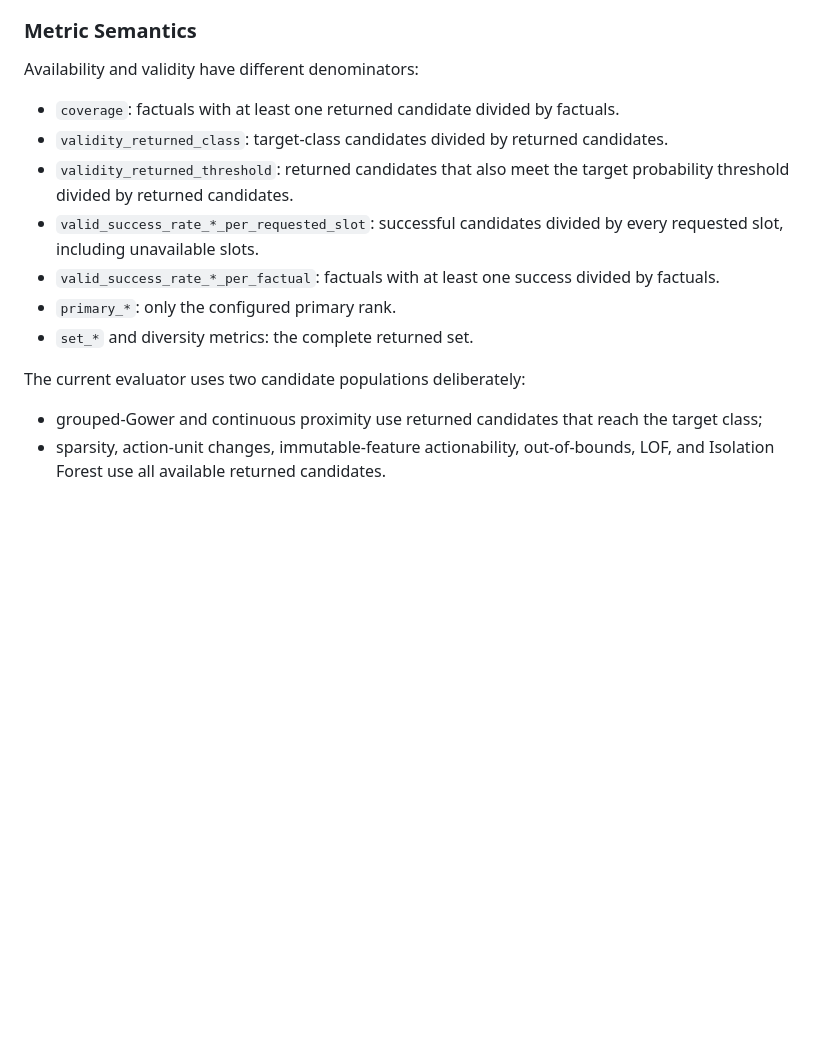
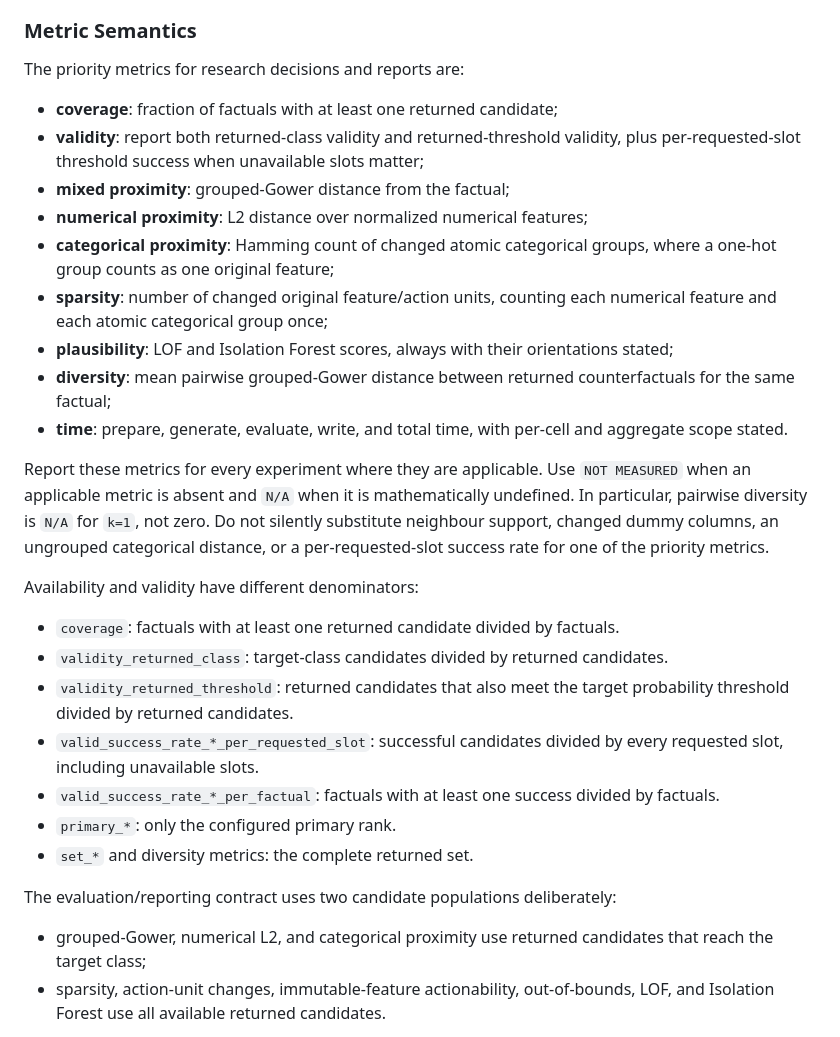
Before and after one commit to ofurman/CounterContEX, a Markdown page: AGENTS.md, the part around the change. Drawn GitHub-style; blank space fills up the shorter version.

Commit message:
docs(research): prioritize and report counterfactual metrics

```diff
--- a/AGENTS.md
+++ b/AGENTS.md
@@ -213,6 +213,32 @@ Do not compare result rows as if they shared a protocol when any of these differ
 
 ### Metric Semantics
 
+The priority metrics for research decisions and reports are:
+
+- **coverage**: fraction of factuals with at least one returned candidate;
+- **validity**: report both returned-class validity and returned-threshold
+  validity, plus per-requested-slot threshold success when unavailable slots
+  matter;
+- **mixed proximity**: grouped-Gower distance from the factual;
+- **numerical proximity**: L2 distance over normalized numerical features;
+- **categorical proximity**: Hamming count of changed atomic categorical
+  groups, where a one-hot group counts as one original feature;
+- **sparsity**: number of changed original feature/action units, counting each
+  numerical feature and each atomic categorical group once;
+- **plausibility**: LOF and Isolation Forest scores, always with their
+  orientations stated;
+- **diversity**: mean pairwise grouped-Gower distance between returned
+  counterfactuals for the same factual;
+- **time**: prepare, generate, evaluate, write, and total time, with per-cell
+  and aggregate scope stated.
+
+Report these metrics for every experiment where they are applicable. Use
+`NOT MEASURED` when an applicable metric is absent and `N/A` when it is
+mathematically undefined. In particular, pairwise diversity is `N/A` for
+`k=1`, not zero. Do not silently substitute neighbour support, changed dummy
+columns, an ungrouped categorical distance, or a per-requested-slot success
+rate for one of the priority metrics.
+
 Availability and validity have different denominators:
 
 - `coverage`: factuals with at least one returned candidate divided by factuals.
@@ -227,10 +253,10 @@ Availability and validity have different denominators:
 - `primary_*`: only the configured primary rank.
 - `set_*` and diversity metrics: the complete returned set.
 
-The current evaluator uses two candidate populations deliberately:
+The evaluation/reporting contract uses two candidate populations deliberately:
 
-- grouped-Gower and continuous proximity use returned candidates that reach the
-  target class;
+- grouped-Gower, numerical L2, and categorical proximity use returned
+  candidates that reach the target class;
 - sparsity, action-unit changes, immutable-feature actionability, out-of-bounds,
   LOF, and Isolation Forest use all available returned candidates.
 
```
Also changed, not shown: docs/research/2026-09-10-tabicl-distribution-sampling-interim-results.md (added, +257 -0 lines), 1 other file.
